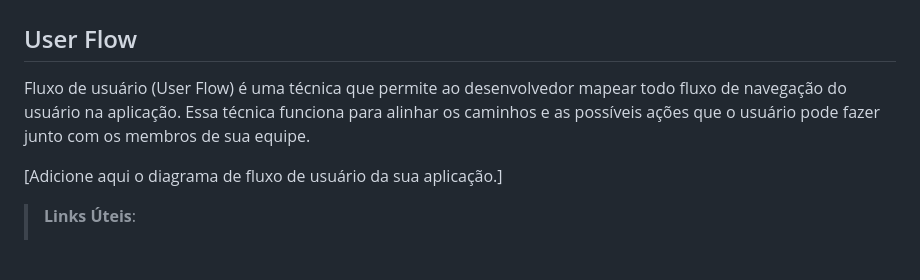
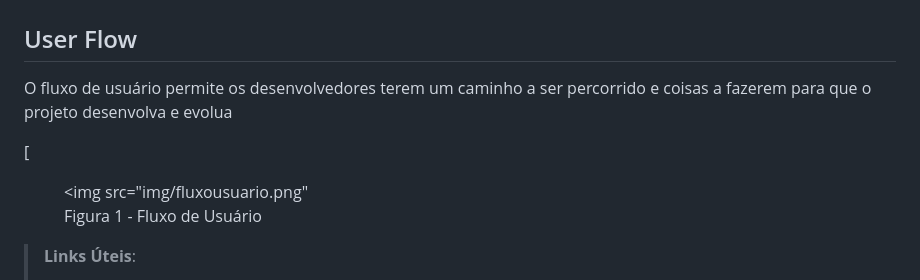
Before and after one commit to ICEI-PUC-Minas-PMV-ADS/pmv-ads-2024-1-e1-proj-web-t10-pmv-ads-2024-1-e1-proj-teleco, a Markdown page: documentos/04-Projeto de Interface.md, the part around the change. Drawn GitHub-style; blank space fills up the shorter version.

Commit message:
adicionando userflow

```diff
--- a/documentos/04-Projeto de Interface.md
+++ b/documentos/04-Projeto de Interface.md
@@ -3,9 +3,12 @@
 
 ## User Flow
 
-Fluxo de usuário (User Flow) é uma técnica que permite ao desenvolvedor mapear todo fluxo de navegação do usuário na aplicação. Essa técnica funciona para alinhar os caminhos e as possíveis ações que o usuário pode fazer junto com os membros de sua equipe.
+O fluxo de usuário permite os desenvolvedores terem um caminho a ser percorrido e coisas a fazerem para que o projeto desenvolva e evolua
 
-[Adicione aqui o diagrama de fluxo de usuário da sua aplicação.]
+[<figure>
+  <img src="img/fluxousuario.png"
+    <figcaption>Figura 1 - Fluxo de Usuário</figcaption>
+</figure>
 
 > **Links Úteis**:
 > - [User Flow: O Quê É e Como Fazer?](https://medium.com/7bits/fluxo-de-usu%C3%A1rio-user-flow-o-que-%C3%A9-como-fazer-79d965872534)
```
Also changed, not shown: documentos/img/fluxousuario.png (added).
